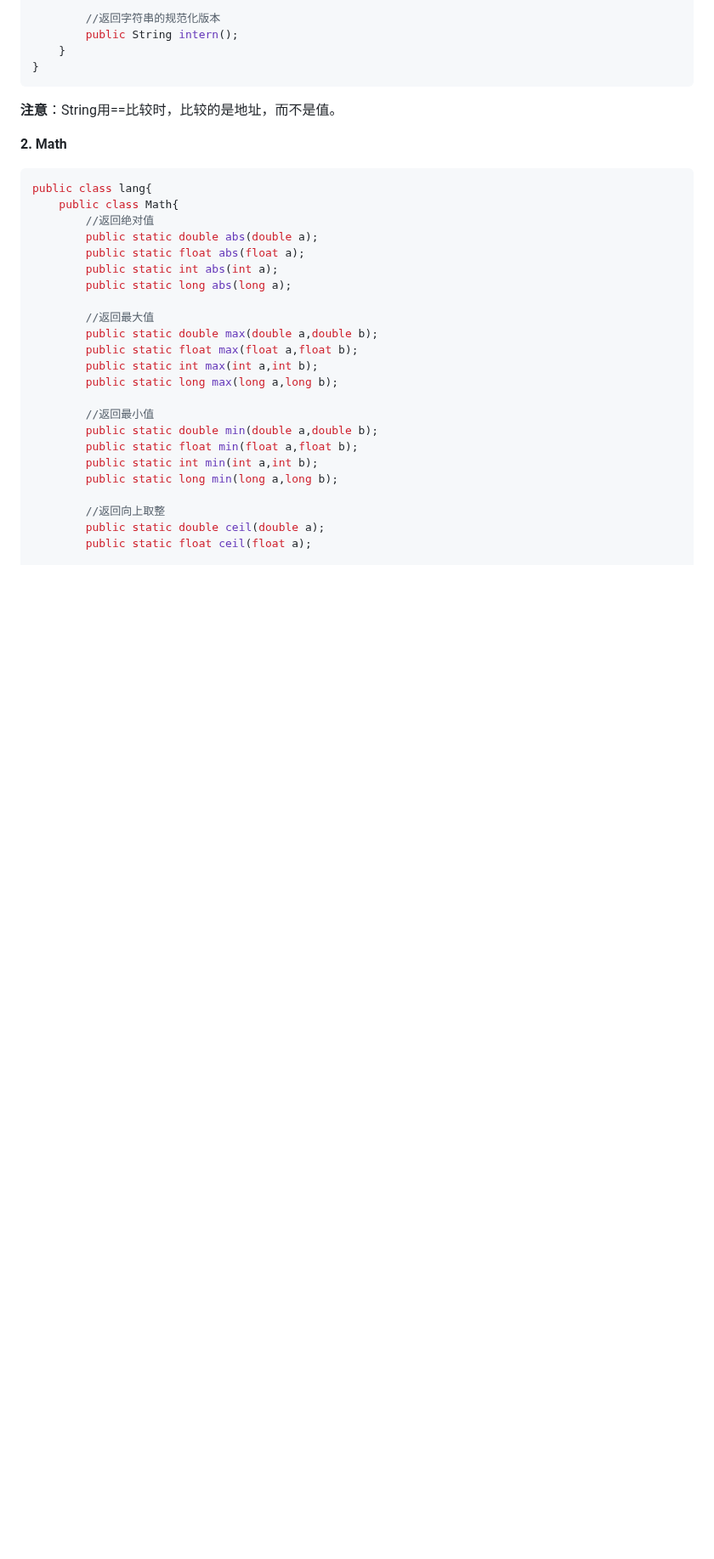
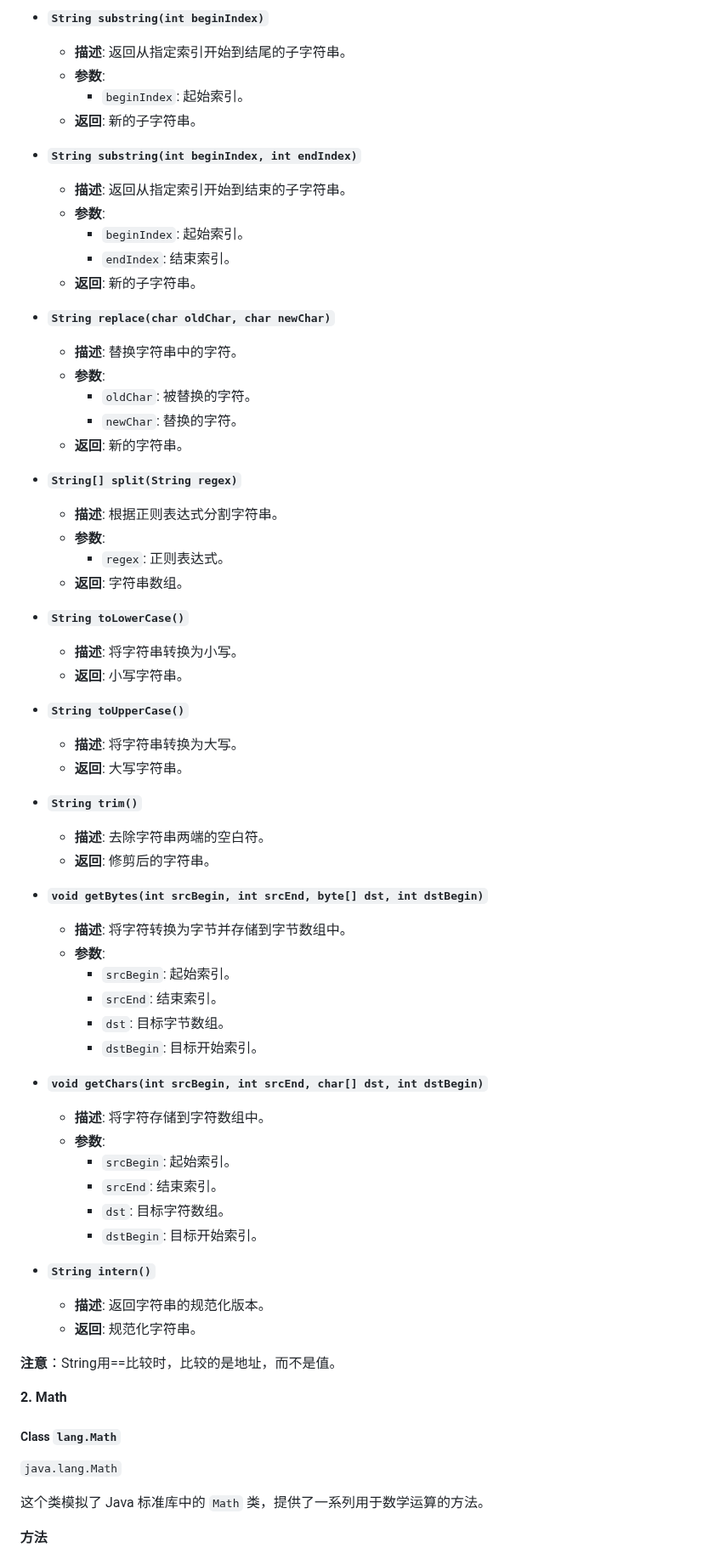
Before and after one commit to The-Cooler/The-Cooler.github.io, a Markdown page: javaLearn.md, the part around one of its changes. Shown at 85% size. Drawn GitHub-style; blank space fills up the shorter version.

````diff
--- a/javaLearn.md
+++ b/javaLearn.md
@@ -241,35 +254,70 @@ public class lang{
 
-        //返回字符串的规范化版本
-        public String intern();
-    }
-}
-```
+- **`String substring(int beginIndex)`**
+  - **描述**: 返回从指定索引开始到结尾的子字符串。
+  - **参数**:
+    - `beginIndex`: 起始索引。
+  - **返回**: 新的子字符串。
+
+- **`String substring(int beginIndex, int endIndex)`**
+  - **描述**: 返回从指定索引开始到结束的子字符串。
+  - **参数**:
+    - `beginIndex`: 起始索引。
+    - `endIndex`: 结束索引。
+  - **返回**: 新的子字符串。
+
+- **`String replace(char oldChar, char newChar)`**
+  - **描述**: 替换字符串中的字符。
+  - **参数**:
+    - `oldChar`: 被替换的字符。
+    - `newChar`: 替换的字符。
+  - **返回**: 新的字符串。
+
+- **`String[] split(String regex)`**
+  - **描述**: 根据正则表达式分割字符串。
+  - **参数**:
+    - `regex`: 正则表达式。
+  - **返回**: 字符串数组。
+
+- **`String toLowerCase()`**
+  - **描述**: 将字符串转换为小写。
+  - **返回**: 小写字符串。
+
+- **`String toUpperCase()`**
+  - **描述**: 将字符串转换为大写。
+  - **返回**: 大写字符串。
+
+- **`String trim()`**
+  - **描述**: 去除字符串两端的空白符。
+  - **返回**: 修剪后的字符串。
+
+- **`void getBytes(int srcBegin, int srcEnd, byte[] dst, int dstBegin)`**
+  - **描述**: 将字符转换为字节并存储到字节数组中。
+  - **参数**:
+    - `srcBegin`: 起始索引。
+    - `srcEnd`: 结束索引。
+    - `dst`: 目标字节数组。
+    - `dstBegin`: 目标开始索引。
+
+- **`void getChars(int srcBegin, int srcEnd, char[] dst, int dstBegin)`**
+  - **描述**: 将字符存储到字符数组中。
+  - **参数**:
+    - `srcBegin`: 起始索引。
+    - `srcEnd`: 结束索引。
+    - `dst`: 目标字符数组。
+    - `dstBegin`: 目标开始索引。
+
+- **`String intern()`**
+  - **描述**: 返回字符串的规范化版本。
+  - **返回**: 规范化字符串。
 
 **注意**：String用==比较时，比较的是地址，而不是值。
 
 **2. Math**
-```java
-public class lang{
-    public class Math{
-        //返回绝对值
-        public static double abs(double a);
-        public static float abs(float a);
-        public static int abs(int a);
-        public static long abs(long a);
+##### Class `lang.Math`
 
-        //返回最大值
-        public static double max(double a,double b);
-        public static float max(float a,float b);
-        public static int max(int a,int b);
-        public static long max(long a,long b);
+`java.lang.Math`
 
-        //返回最小值
-        public static double min(double a,double b);
-        public static float min(float a,float b);
-        public static int min(int a,int b);
-        public static long min(long a,long b);
+这个类模拟了 Java 标准库中的 `Math` 类，提供了一系列用于数学运算的方法。
 
-        //返回向上取整
-        public static double ceil(double a);
-        public static float ceil(float a);
+**方法**
 
````
Also changed, not shown: other parts of javaLearn.md (+197 -57 lines).
